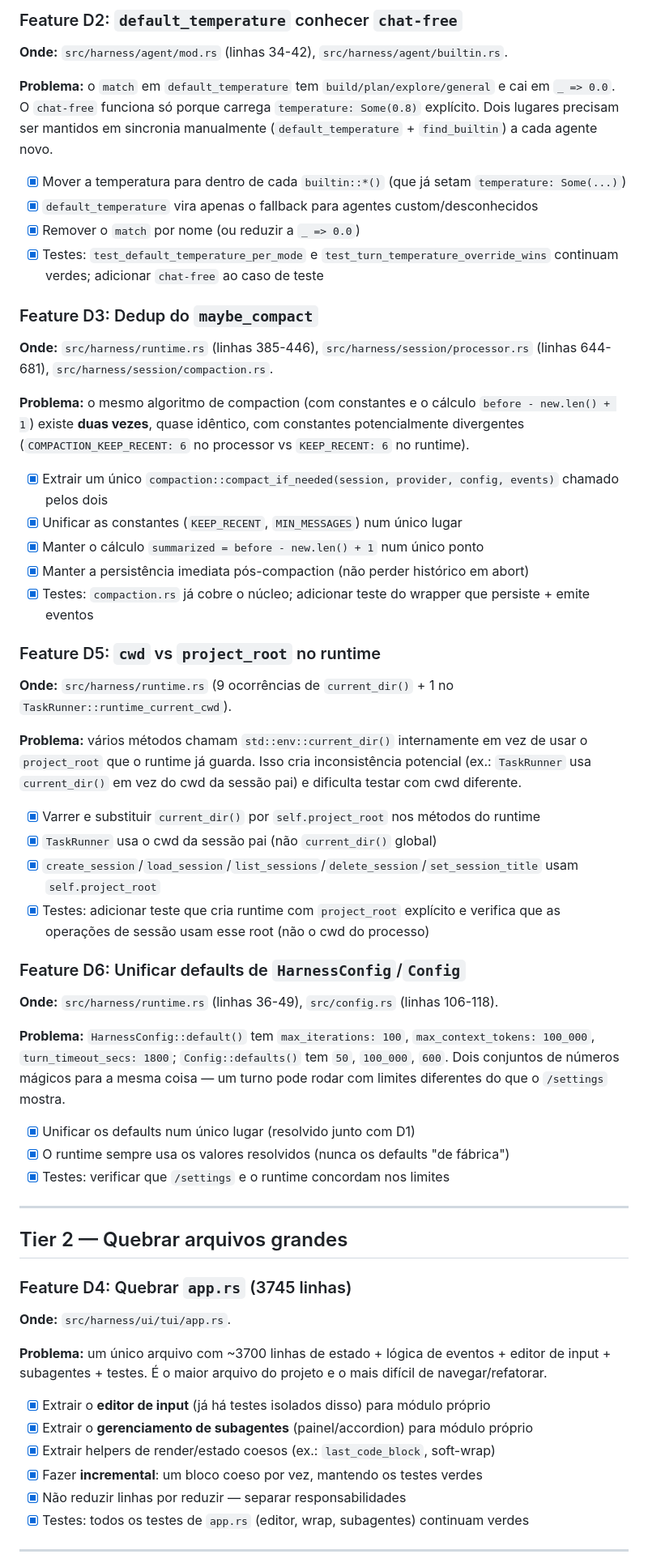
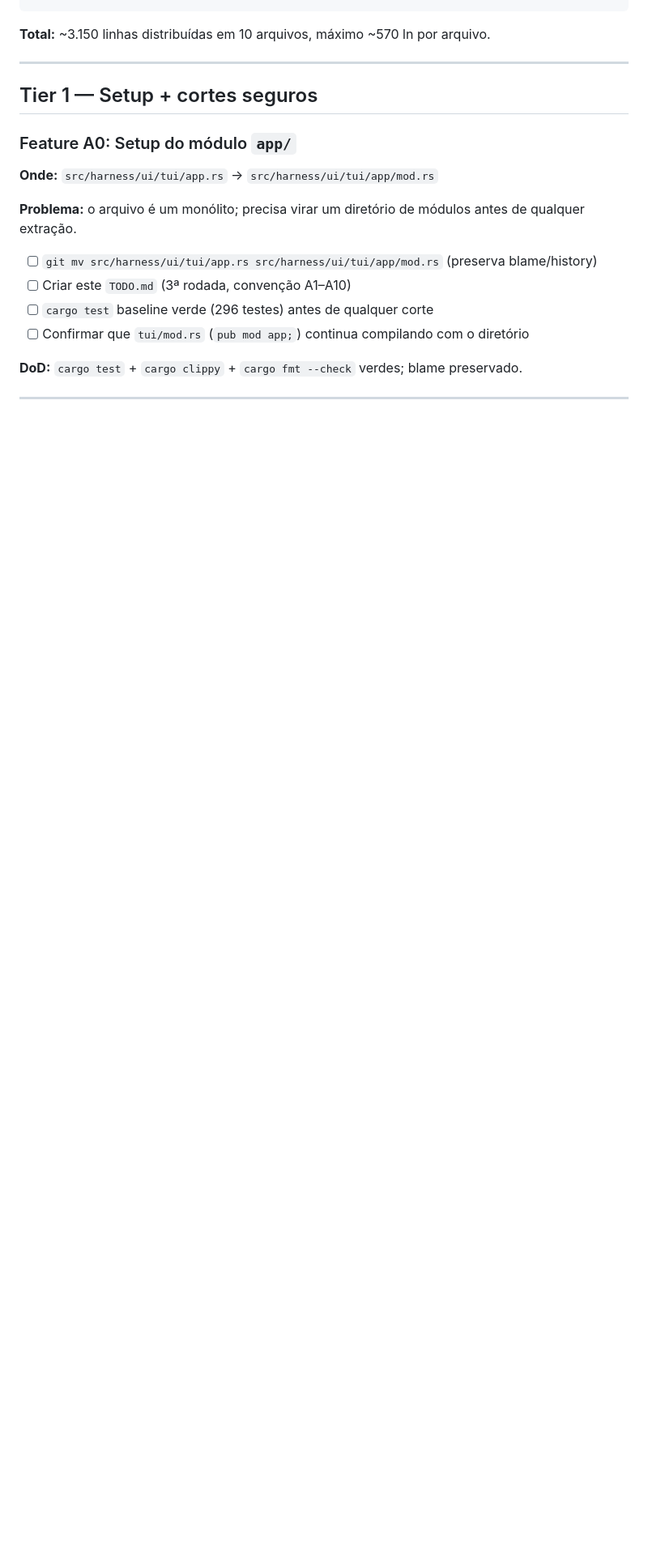
Before and after one commit to lucas-moraes/rustclaw, a Markdown page: TODO.md, the part around one of its changes. Shown at 81% size. Rendered like a GitHub page; blank space fills up the shorter version.

Commit message:
docs(TODO): plano A1-A10 para quebrar app.rs em módulos

```diff
--- a/TODO.md
+++ b/TODO.md
@@ -61,85 +61,23 @@
-### Feature D2: `default_temperature` conhecer `chat-free`
-
-**Onde:** `src/harness/agent/mod.rs` (linhas 34-42), `src/harness/agent/builtin.rs`.
-
-**Problema:** o `match` em `default_temperature` tem `build/plan/explore/general` e
-cai em `_ => 0.0`. O `chat-free` funciona só porque carrega `temperature: Some(0.8)`
-explícito. Dois lugares precisam ser mantidos em sincronia manualmente
-(`default_temperature` + `find_builtin`) a cada agente novo.
-
-- [x] Mover a temperatura para dentro de cada `builtin::*()` (que já setam
-      `temperature: Some(...)`)
-- [x] `default_temperature` vira apenas o fallback para agentes custom/desconhecidos
-- [x] Remover o `match` por nome (ou reduzir a `_ => 0.0`)
-- [x] Testes: `test_default_temperature_per_mode` e `test_turn_temperature_override_wins`
-      continuam verdes; adicionar `chat-free` ao caso de teste
-
-### Feature D3: Dedup do `maybe_compact`
-
-**Onde:** `src/harness/runtime.rs` (linhas 385-446), `src/harness/session/processor.rs`
-(linhas 644-681), `src/harness/session/compaction.rs`.
-
-**Problema:** o mesmo algoritmo de compaction (com constantes e o cálculo
-`before - new.len() + 1`) existe **duas vezes**, quase idêntico, com constantes
-potencialmente divergentes (`COMPACTION_KEEP_RECENT: 6` no processor vs
-`KEEP_RECENT: 6` no runtime).
-
-- [x] Extrair um único `compaction::compact_if_needed(session, provider, config, events)`
-      chamado pelos dois
-- [x] Unificar as constantes (`KEEP_RECENT`, `MIN_MESSAGES`) num único lugar
-- [x] Manter o cálculo `summarized = before - new.len() + 1` num único ponto
-- [x] Manter a persistência imediata pós-compaction (não perder histórico em abort)
-- [x] Testes: `compaction.rs` já cobre o núcleo; adicionar teste do wrapper que
-      persiste + emite eventos
-
-### Feature D5: `cwd` vs `project_root` no runtime
-
-**Onde:** `src/harness/runtime.rs` (9 ocorrências de `current_dir()` + 1 no
-`TaskRunner::runtime_current_cwd`).
-
-**Problema:** vários métodos chamam `std::env::current_dir()` internamente em vez de
-usar o `project_root` que o runtime já guarda. Isso cria inconsistência potencial
-(ex.: `TaskRunner` usa `current_dir()` em vez do cwd da sessão pai) e dificulta
-testar com cwd diferente.
-
-- [x] Varrer e substituir `current_dir()` por `self.project_root` nos métodos do runtime
-- [x] `TaskRunner` usa o cwd da sessão pai (não `current_dir()` global)
-- [x] `create_session`/`load_session`/`list_sessions`/`delete_session`/`set_session_title`
-      usam `self.project_root`
-- [x] Testes: adicionar teste que cria runtime com `project_root` explícito e verifica
-      que as operações de sessão usam esse root (não o cwd do processo)
-
-### Feature D6: Unificar defaults de `HarnessConfig`/`Config`
-
-**Onde:** `src/harness/runtime.rs` (linhas 36-49), `src/config.rs` (linhas 106-118).
-
-**Problema:** `HarnessConfig::default()` tem `max_iterations: 100`,
-`max_context_tokens: 100_000`, `turn_timeout_secs: 1800`; `Config::defaults()` tem
-`50`, `100_000`, `600`. Dois conjuntos de números mágicos para a mesma coisa — um
-turno pode rodar com limites diferentes do que o `/settings` mostra.
-
-- [x] Unificar os defaults num único lugar (resolvido junto com D1)
-- [x] O runtime sempre usa os valores resolvidos (nunca os defaults "de fábrica")
-- [x] Testes: verificar que `/settings` e o runtime concordam nos limites
+**Total:** ~3.150 linhas distribuídas em 10 arquivos, máximo ~570 ln por arquivo.
 
 ---
 
-## Tier 2 — Quebrar arquivos grandes
+## Tier 1 — Setup + cortes seguros
 
-### Feature D4: Quebrar `app.rs` (3745 linhas)
+### Feature A0: Setup do módulo `app/`
 
-**Onde:** `src/harness/ui/tui/app.rs`.
+**Onde:** `src/harness/ui/tui/app.rs` → `src/harness/ui/tui/app/mod.rs`
 
-**Problema:** um único arquivo com ~3700 linhas de estado + lógica de eventos +
-editor de input + subagentes + testes. É o maior arquivo do projeto e o mais difícil
-de navegar/refatorar.
+**Problema:** o arquivo é um monólito; precisa virar um diretório de módulos antes
+de qualquer extração.
 
-- [x] Extrair o **editor de input** (já há testes isolados disso) para módulo próprio
-- [x] Extrair o **gerenciamento de subagentes** (painel/accordion) para módulo próprio
-- [x] Extrair helpers de render/estado coesos (ex.: `last_code_block`, soft-wrap)
-- [x] Fazer **incremental**: um bloco coeso por vez, mantendo os testes verdes
-- [x] Não reduzir linhas por reduzir — separar responsabilidades
-- [x] Testes: todos os testes de `app.rs` (editor, wrap, subagentes) continuam verdes
+- [ ] `git mv src/harness/ui/tui/app.rs src/harness/ui/tui/app/mod.rs`
+      (preserva blame/history)
+- [ ] Criar este `TODO.md` (3ª rodada, convenção A1–A10)
+- [ ] `cargo test` baseline verde (296 testes) antes de qualquer corte
+- [ ] Confirmar que `tui/mod.rs` (`pub mod app;`) continua compilando com o diretório
+
+**DoD:** `cargo test` + `cargo clippy` + `cargo fmt --check` verdes; blame preservado.
 
 ---
 
```
Also changed, not shown: other parts of TODO.md (+245 -84 lines).
